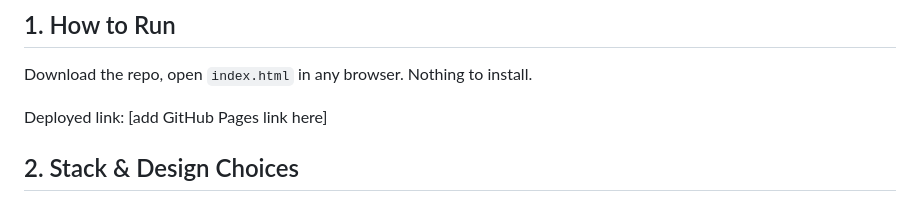
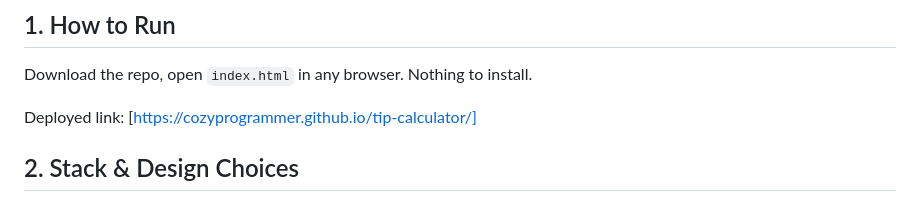
Before and after one commit to CozyProgrammer/tip-calculator, a Markdown page: ANSWERS.md, the part around the change. Rendered like a GitHub page.

```diff
--- a/ANSWERS.md
+++ b/ANSWERS.md
@@ -3,7 +3,7 @@
 Download the repo, open `index.html` in any browser.
 Nothing to install.
 
-Deployed link: [add GitHub Pages link here]
+Deployed link: [https://cozyprogrammer.github.io/tip-calculator/]
 
 ## 2. Stack & Design Choices
 
```
